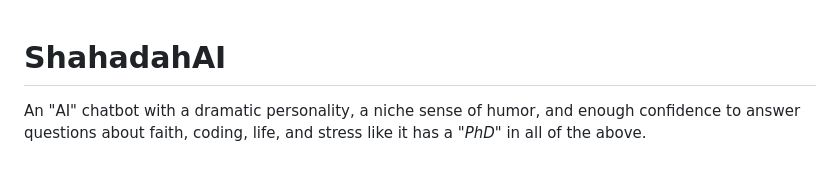
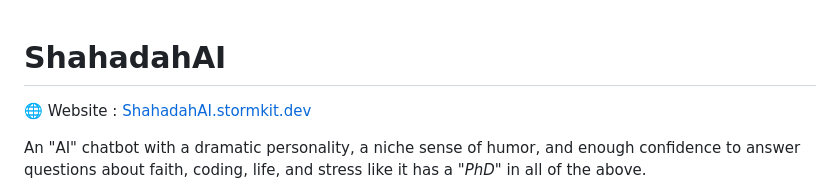
Before and after one commit to Shahadah-studs/ShahadahAI, a Markdown page: README.md, the part around the change. Rendered like a GitHub page; blank space fills up the shorter version.

Commit message:
Add website link to README
Added website link for ShahadahAI in README.

```diff
--- a/README.md
+++ b/README.md
@@ -1,4 +1,6 @@
 # ShahadahAI
+
+🌐 Website : <a href="https://shahadahai.stormkit.dev/" target="_blank" >ShahadahAI.stormkit.dev</a>
 
 An "AI" chatbot with a dramatic personality, a niche sense of humor, and enough confidence to answer questions about faith, coding, life, and stress like it has a *"PhD"* in all of the above.
 
```
